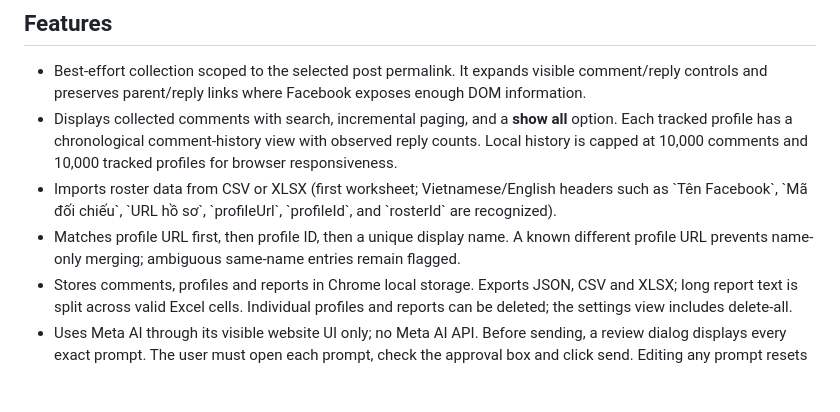
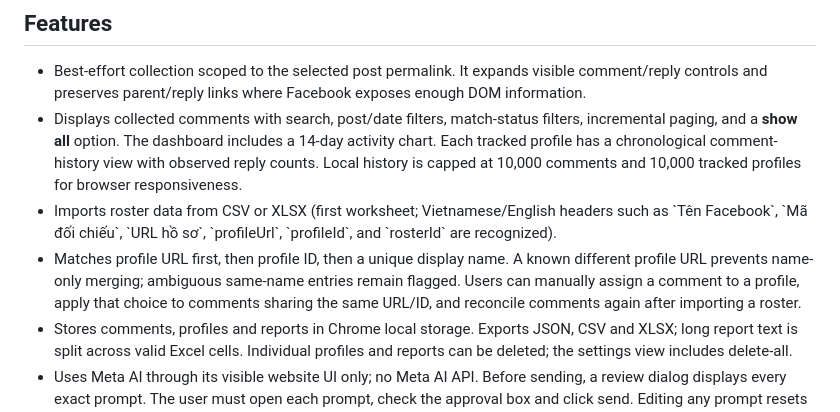
Before and after one commit to vanhoa2191/facebook-comment-crawl, a Markdown page: README.md, the part around the change. Rendered like a GitHub page; blank space fills up the shorter version.

Commit message:
docs: describe comment filters, manual identity resolution and activity chart

```diff
--- a/README.md
+++ b/README.md
@@ -4,9 +4,9 @@ Chrome Extension (Manifest V3) for collecting comments/replies rendered on a sel
 
 ## Features
 - Best-effort collection scoped to the selected post permalink. It expands visible comment/reply controls and preserves parent/reply links where Facebook exposes enough DOM information.
-- Displays collected comments with search, incremental paging, and a **show all** option. Each tracked profile has a chronological comment-history view with observed reply counts. Local history is capped at 10,000 comments and 10,000 tracked profiles for browser responsiveness.
+- Displays collected comments with search, post/date filters, match-status filters, incremental paging, and a **show all** option. The dashboard includes a 14-day activity chart. Each tracked profile has a chronological comment-history view with observed reply counts. Local history is capped at 10,000 comments and 10,000 tracked profiles for browser responsiveness.
 - Imports roster data from CSV or XLSX (first worksheet; Vietnamese/English headers such as \`Tên Facebook\`, \`Mã đối chiếu\`, \`URL hồ sơ\`, \`profileUrl\`, \`profileId\`, and \`rosterId\` are recognized).
-- Matches profile URL first, then profile ID, then a unique display name. A known different profile URL prevents name-only merging; ambiguous same-name entries remain flagged.
+- Matches profile URL first, then profile ID, then a unique display name. A known different profile URL prevents name-only merging; ambiguous same-name entries remain flagged. Users can manually assign a comment to a profile, apply that choice to comments sharing the same URL/ID, and reconcile comments again after importing a roster.
 - Stores comments, profiles and reports in Chrome local storage. Exports JSON, CSV and XLSX; long report text is split across valid Excel cells. Individual profiles and reports can be deleted; the settings view includes delete-all.
 - Uses Meta AI through its visible website UI only; no Meta AI API. Before sending, a review dialog displays every exact prompt. The user must open each prompt, check the approval box and click send. Editing any prompt resets approval.
 - If automatic Meta AI sending or response reading fails, a manual fallback lets the user select/copy the already-reviewed prompt and paste the response. The extension does not blindly retry a send.
```
